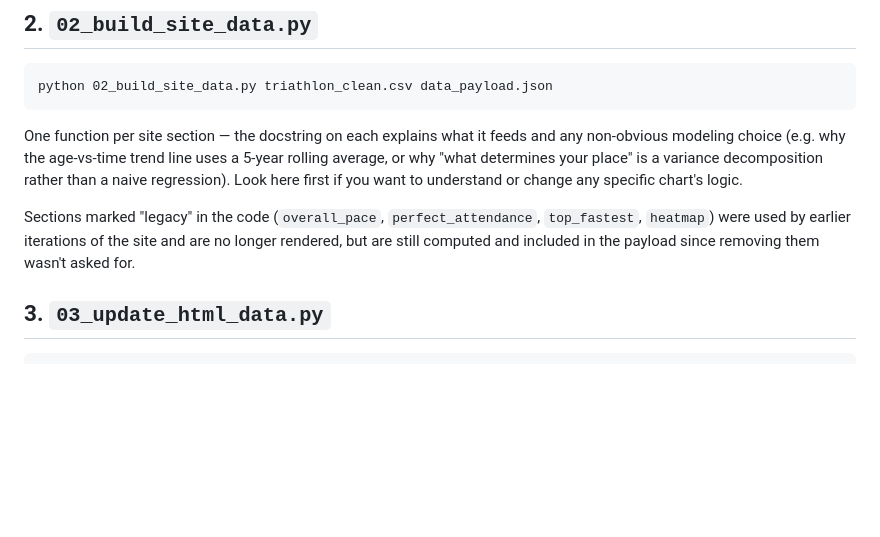
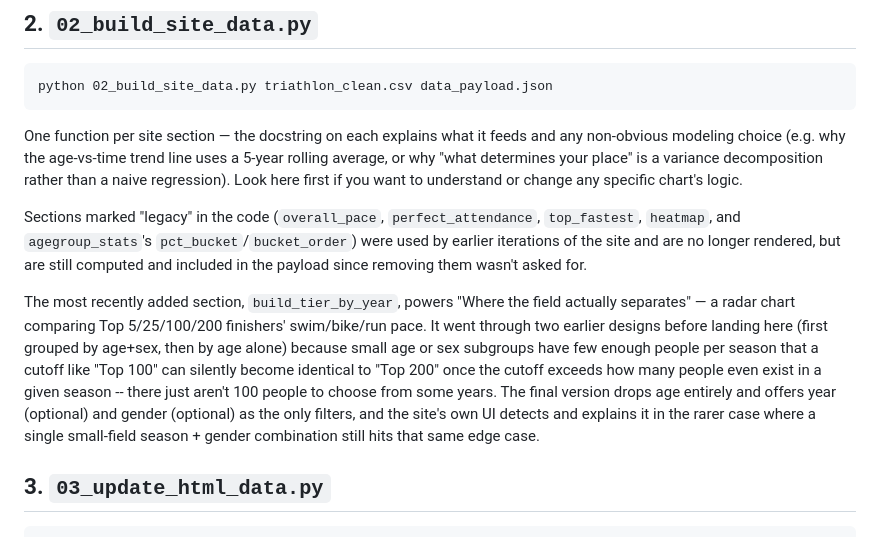
Before and after one commit to EthanRadecki/Block_Island_Analysis, a Markdown page: README.md, the part around the change. Drawn GitHub-style; blank space fills up the shorter version.

```diff
--- a/README.md
+++ b/README.md
@@ -59,9 +59,22 @@ is a variance decomposition rather than a naive regression). Look here
 first if you want to understand or change any specific chart's logic.
 
 Sections marked "legacy" in the code (`overall_pace`, `perfect_attendance`,
-`top_fastest`, `heatmap`) were used by earlier iterations of the site and
-are no longer rendered, but are still computed and included in the
-payload since removing them wasn't asked for.
+`top_fastest`, `heatmap`, and `agegroup_stats`'s `pct_bucket`/`bucket_order`)
+were used by earlier iterations of the site and are no longer rendered, but
+are still computed and included in the payload since removing them wasn't
+asked for.
+
+The most recently added section, `build_tier_by_year`, powers "Where the
+field actually separates" — a radar chart comparing Top 5/25/100/200
+finishers' swim/bike/run pace. It went through two earlier designs before
+landing here (first grouped by age+sex, then by age alone) because small
+age or sex subgroups have few enough people per season that a cutoff like
+"Top 100" can silently become identical to "Top 200" once the cutoff
+exceeds how many people even exist in a given season -- there just aren't
+100 people to choose from some years. The final version drops age entirely
+and offers year (optional) and gender (optional) as the only filters, and
+the site's own UI detects and explains it in the rarer case where a single
+small-field season + gender combination still hits that same edge case.
 
 ## 3. `03_update_html_data.py`
 
```
